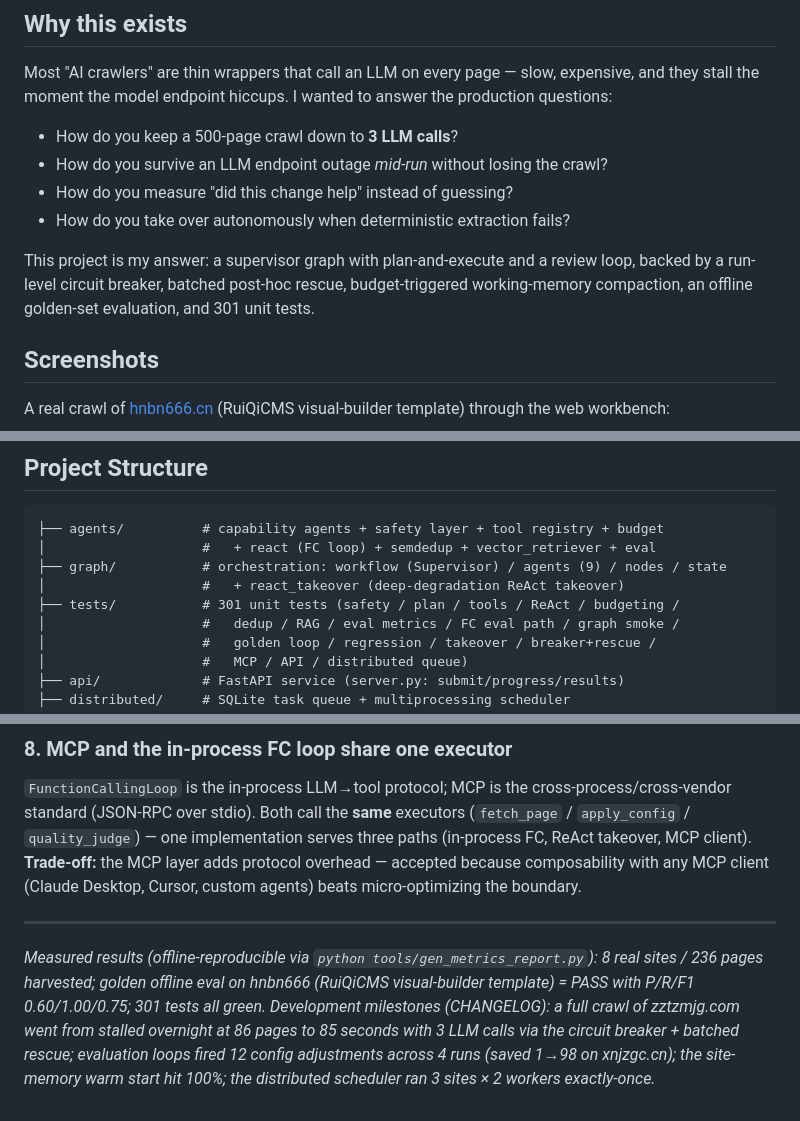
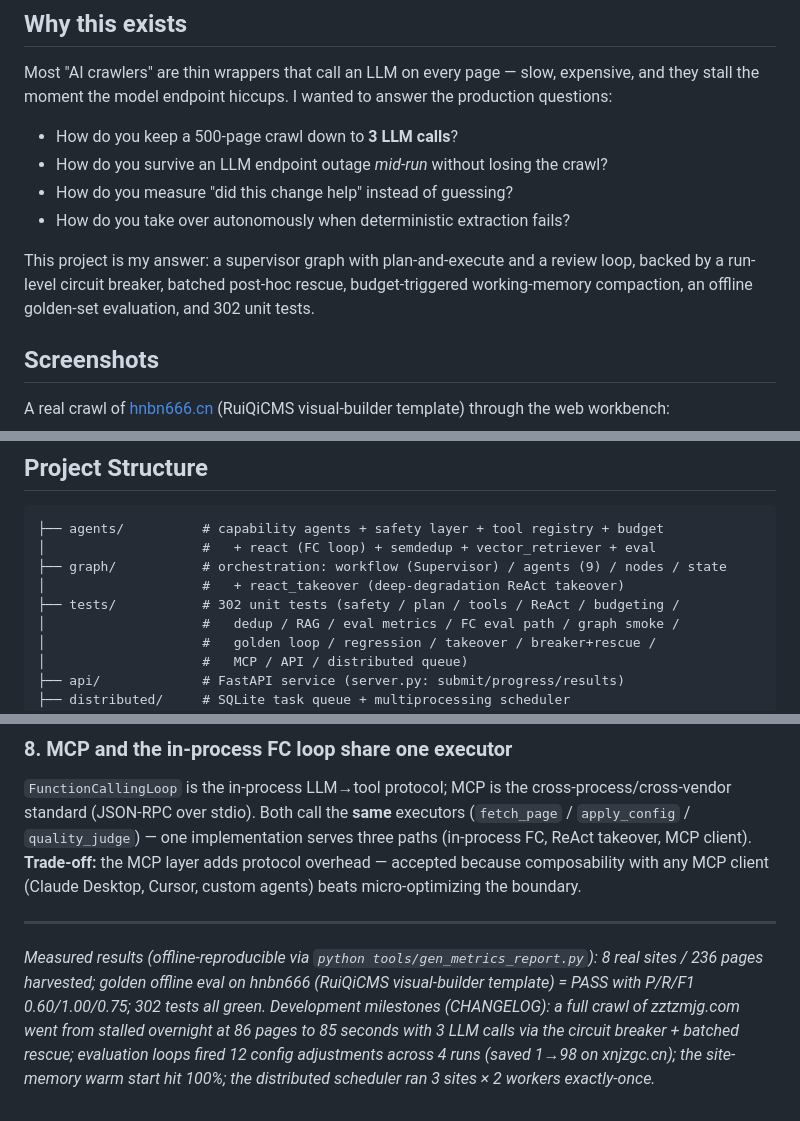
Before and after one commit to LingMi1/langgraph-multi-agent-crawler, a Markdown page: README.md, 3 parts joined by grey strips. Drawn GitHub-style.

```diff
--- a/README.md
+++ b/README.md
@@ -35,7 +35,7 @@ Most "AI crawlers" are thin wrappers that call an LLM on every page — slow, ex
 - How do you measure "did this change help" instead of guessing?
 - How do you take over autonomously when deterministic extraction fails?
 
-This project is my answer: a supervisor graph with plan-and-execute and a review loop, backed by a run-level circuit breaker, batched post-hoc rescue, budget-triggered working-memory compaction, an offline golden-set evaluation, and 301 unit tests.
+This project is my answer: a supervisor graph with plan-and-execute and a review loop, backed by a run-level circuit breaker, batched post-hoc rescue, budget-triggered working-memory compaction, an offline golden-set evaluation, and 302 unit tests.
 
 ## Screenshots
 
@@ -173,7 +173,7 @@ Desktop GUI (tkinter): `python site_crawler_gui.py` (batch URL import from TXT +
 │                    #   + react (FC loop) + semdedup + vector_retriever + eval
 ├── graph/           # orchestration: workflow (Supervisor) / agents (9) / nodes / state
 │                    #   + react_takeover (deep-degradation ReAct takeover)
-├── tests/           # 301 unit tests (safety / plan / tools / ReAct / budgeting /
+├── tests/           # 302 unit tests (safety / plan / tools / ReAct / budgeting /
 │                    #   dedup / RAG / eval metrics / FC eval path / graph smoke /
 │                    #   golden loop / regression / takeover / breaker+rescue /
 │                    #   MCP / API / distributed queue)
@@ -239,4 +239,4 @@ Claiming is atomic (`BEGIN IMMEDIATE`), so N workers never double-grab a task; l
 
 ---
 
-*Measured results (offline-reproducible via `python tools/gen_metrics_report.py`): 8 real sites / 236 pages harvested; golden offline eval on hnbn666 (RuiQiCMS visual-builder template) = PASS with P/R/F1 0.60/1.00/0.75; 301 tests all green. Development milestones (CHANGELOG): a full crawl of zztzmjg.com went from stalled overnight at 86 pages to 85 seconds with 3 LLM calls via the circuit breaker + batched rescue; evaluation loops fired 12 config adjustments across 4 runs (saved 1→98 on xnjzgc.cn); the site-memory warm start hit 100%; the distributed scheduler ran 3 sites × 2 workers exactly-once.*
+*Measured results (offline-reproducible via `python tools/gen_metrics_report.py`): 8 real sites / 236 pages harvested; golden offline eval on hnbn666 (RuiQiCMS visual-builder template) = PASS with P/R/F1 0.60/1.00/0.75; 302 tests all green. Development milestones (CHANGELOG): a full crawl of zztzmjg.com went from stalled overnight at 86 pages to 85 seconds with 3 LLM calls via the circuit breaker + batched rescue; evaluation loops fired 12 config adjustments across 4 runs (saved 1→98 on xnjzgc.cn); the site-memory warm start hit 100%; the distributed scheduler ran 3 sites × 2 workers exactly-once.*
```
Also changed, not shown: other parts of README.md (+6 -6 lines), README.zh-CN.md (+8 -8 lines).
